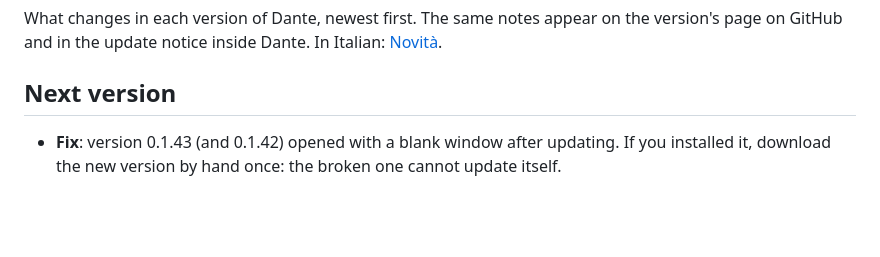
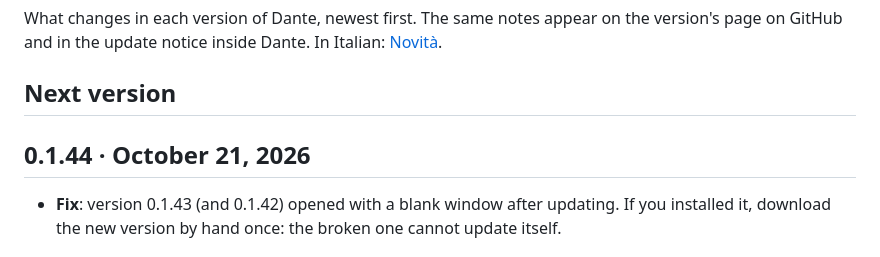
Before and after one commit to lucadj77/dante, a Markdown page: docs/whats-new.md, the part around the change. Rendered like a GitHub page; blank space fills up the shorter version.

```diff
--- a/docs/whats-new.md
+++ b/docs/whats-new.md
@@ -3,6 +3,8 @@
 What changes in each version of Dante, newest first. The same notes appear on the version's page on GitHub and in the update notice inside Dante. In Italian: [Novità](novita.md).
 
 ## Next version
+
+## 0.1.44 · October 21, 2026
 
 - **Fix**: version 0.1.43 (and 0.1.42) opened with a blank window after updating. If you installed it, download the new version by hand once: the broken one cannot update itself.
 
```
Also changed, not shown: docs/novita.md (+2 -0 lines).
